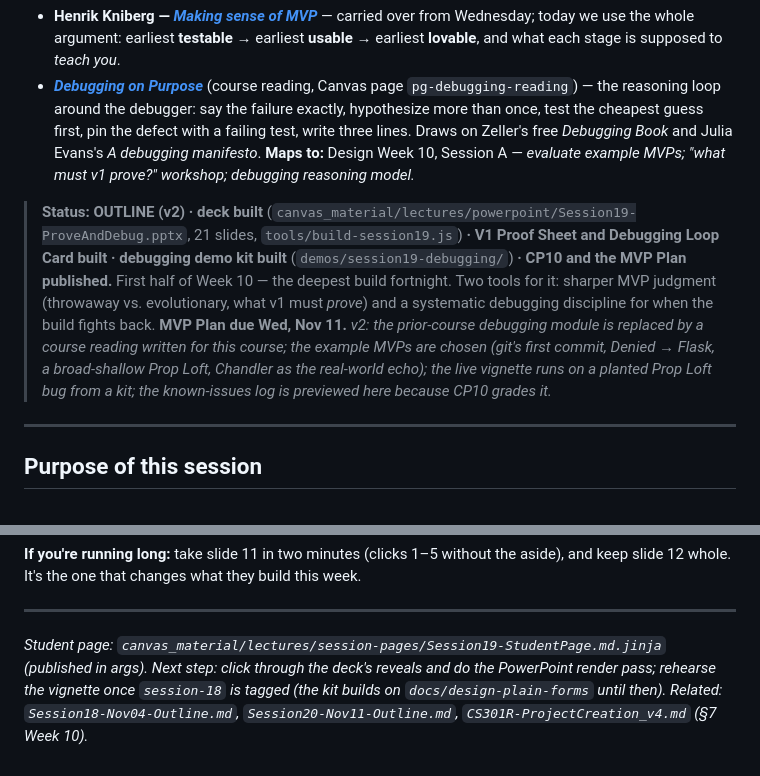
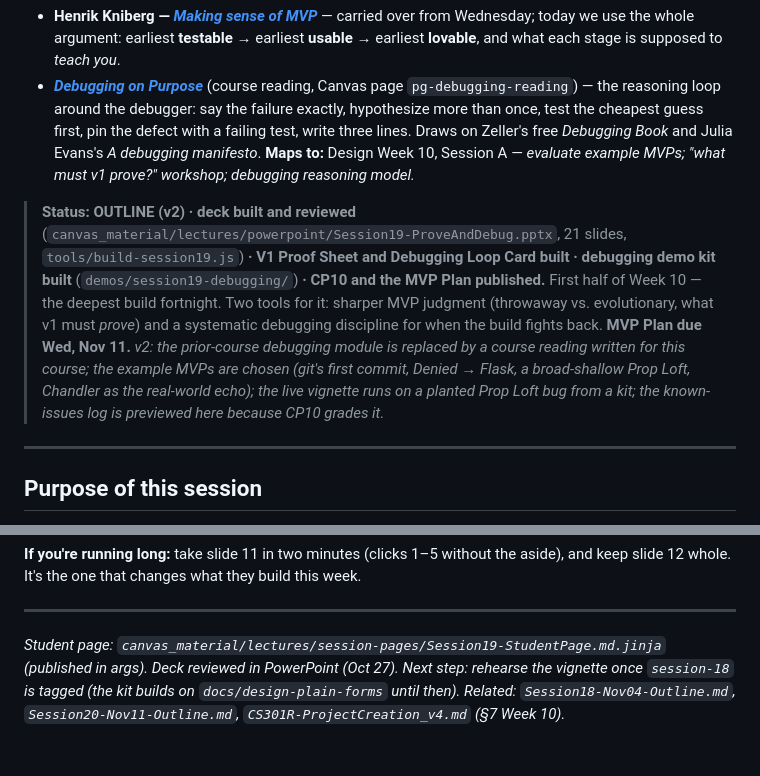
Before and after one commit to BYU-CS-Course-Ops/CS380, a Markdown page: lectures/Session19-Nov09-Outline.md, 2 parts joined by grey strips. Drawn GitHub-style.

Commit message:
Mark the Session 19 deck reviewed
Co-Authored-By: Claude Opus 5.5 (1M context) <noreply@anthropic.com>

```diff
--- a/lectures/Session19-Nov09-Outline.md
+++ b/lectures/Session19-Nov09-Outline.md
@@ -7,7 +7,7 @@
 - **[*Debugging on Purpose*](../canvas_material/pages/Debugging-Reading.md)** (course reading, Canvas page `pg-debugging-reading`) — the reasoning loop around the debugger: say the failure exactly, hypothesize more than once, test the cheapest guess first, pin the defect with a failing test, write three lines. Draws on Zeller's free *Debugging Book* and Julia Evans's *A debugging manifesto*.
 **Maps to:** Design Week 10, Session A — *evaluate example MVPs; "what must v1 prove?" workshop; debugging reasoning model.*
 
-> **Status: OUTLINE (v2) · deck built** (`canvas_material/lectures/powerpoint/Session19-ProveAndDebug.pptx`, 21 slides, `tools/build-session19.js`) **· V1 Proof Sheet and Debugging Loop Card built · debugging demo kit built** (`demos/session19-debugging/`) **· CP10 and the MVP Plan published.** First half of Week 10 — the deepest build fortnight. Two tools for it: sharper MVP judgment (throwaway vs. evolutionary, what v1 must *prove*) and a systematic debugging discipline for when the build fights back. **MVP Plan due Wed, Nov 11.** *v2: the prior-course debugging module is replaced by a course reading written for this course; the example MVPs are chosen (git's first commit, Denied → Flask, a broad-shallow Prop Loft, Chandler as the real-world echo); the live vignette runs on a planted Prop Loft bug from a kit; the known-issues log is previewed here because CP10 grades it.*
+> **Status: OUTLINE (v2) · deck built and reviewed** (`canvas_material/lectures/powerpoint/Session19-ProveAndDebug.pptx`, 21 slides, `tools/build-session19.js`) **· V1 Proof Sheet and Debugging Loop Card built · debugging demo kit built** (`demos/session19-debugging/`) **· CP10 and the MVP Plan published.** First half of Week 10 — the deepest build fortnight. Two tools for it: sharper MVP judgment (throwaway vs. evolutionary, what v1 must *prove*) and a systematic debugging discipline for when the build fights back. **MVP Plan due Wed, Nov 11.** *v2: the prior-course debugging module is replaced by a course reading written for this course; the example MVPs are chosen (git's first commit, Denied → Flask, a broad-shallow Prop Loft, Chandler as the real-world echo); the live vignette runs on a planted Prop Loft bug from a kit; the known-issues log is previewed here because CP10 grades it.*
 
 ---
 
@@ -169,4 +169,4 @@ This is the one that lands, because it's the project they've watched since Sessi
 
 ---
 
-*Student page: `canvas_material/lectures/session-pages/Session19-StudentPage.md.jinja` (published in args). Next step: click through the deck's reveals and do the PowerPoint render pass; rehearse the vignette once `session-18` is tagged (the kit builds on `docs/design-plain-forms` until then). Related: `Session18-Nov04-Outline.md`, `Session20-Nov11-Outline.md`, `CS301R-ProjectCreation_v4.md` (§7 Week 10).*
+*Student page: `canvas_material/lectures/session-pages/Session19-StudentPage.md.jinja` (published in args). Deck reviewed in PowerPoint (Oct 27). Next step: rehearse the vignette once `session-18` is tagged (the kit builds on `docs/design-plain-forms` until then). Related: `Session18-Nov04-Outline.md`, `Session20-Nov11-Outline.md`, `CS301R-ProjectCreation_v4.md` (§7 Week 10).*
```
